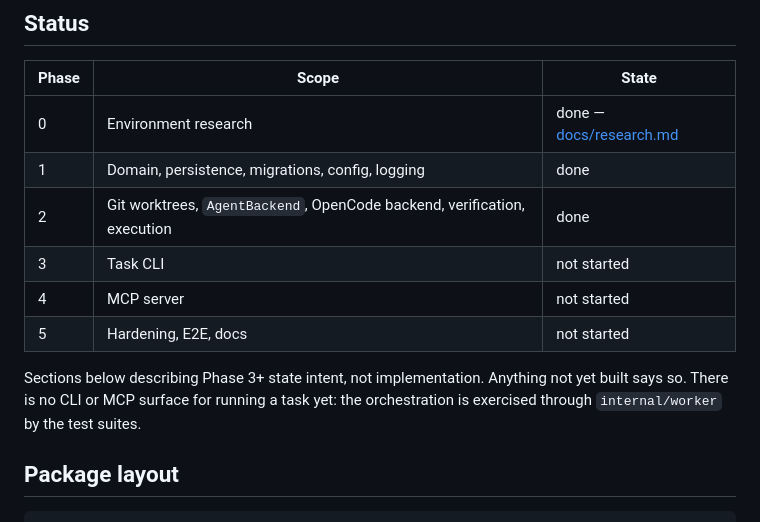
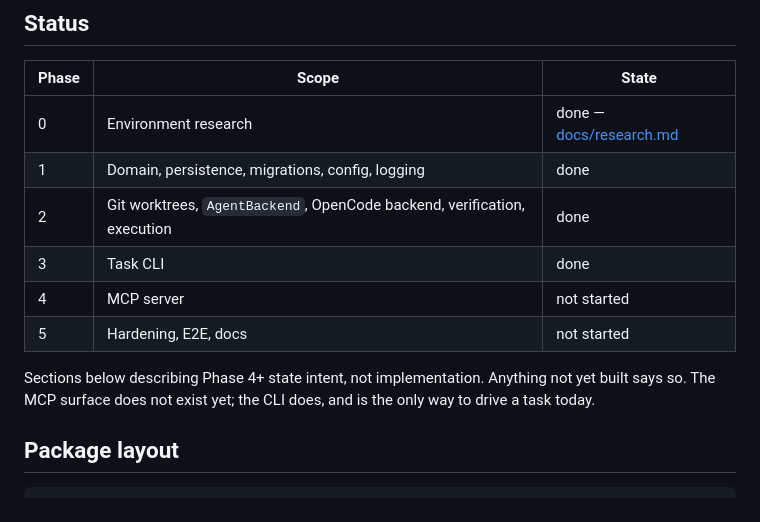
Before and after one commit to rgb-vgx/aidev, a Markdown page: docs/architecture.md, the part around the change. Drawn GitHub-style.

```diff
--- a/docs/architecture.md
+++ b/docs/architecture.md
@@ -43,13 +43,13 @@ touch the orchestration layer.
 | 0 | Environment research | done — [docs/research.md](research.md) |
 | 1 | Domain, persistence, migrations, config, logging | done |
 | 2 | Git worktrees, `AgentBackend`, OpenCode backend, verification, execution | done |
-| 3 | Task CLI | not started |
+| 3 | Task CLI | done |
 | 4 | MCP server | not started |
 | 5 | Hardening, E2E, docs | not started |
 
-Sections below describing Phase 3+ state intent, not implementation. Anything not
-yet built says so. There is no CLI or MCP surface for running a task yet: the
-orchestration is exercised through `internal/worker` by the test suites.
+Sections below describing Phase 4+ state intent, not implementation. Anything not
+yet built says so. The MCP surface does not exist yet; the CLI does, and is the
+only way to drive a task today.
 
 ## Package layout
 
```
Also changed, not shown: README.md (+104 -13 lines).
